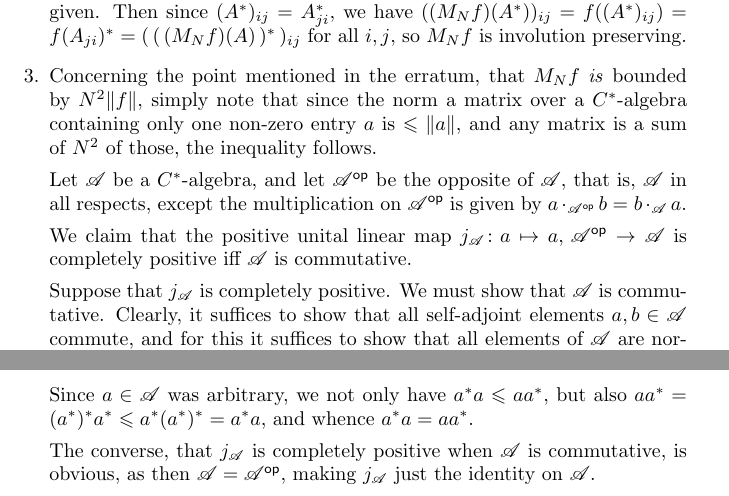
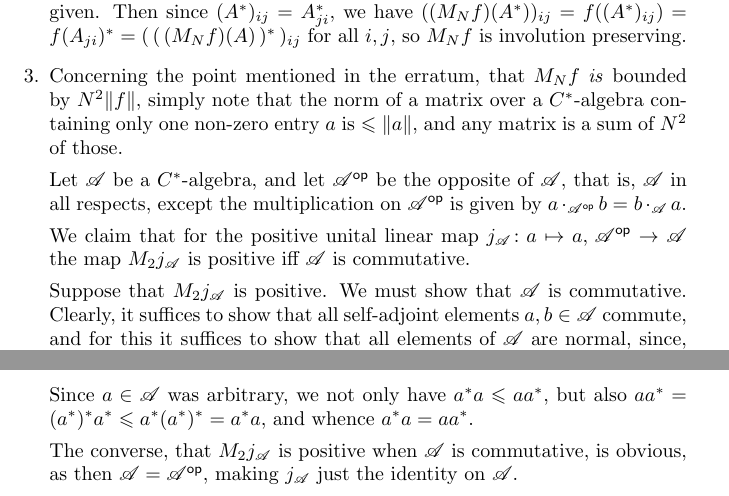
Before and after one commit to westerbaan/theses, a LaTeX book (asols.tex): two parts of page 39 of 39, joined at a grey line, cut so that both start at the same text. Compiled offline with pdfLaTeX.

Commit message:
small corrections to 33III

```diff
--- a/asols.tex
+++ b/asols.tex
@@ -3981,11 +3981,10 @@ Concerning the point mentioned in the erratum,
 that~$M_Nf$ \emph{is}
 bounded by~$N^2\|f\|$,
 simply note that
-since the norm a matrix over a $C^*$-algebra
+the norm of a matrix over a $C^*$-algebra
 containing only one non-zero entry~$a$
 is $\leq \|a\|$,
-and any matrix is a sum of~$N^2$ of those,
-the inequality follows.
+and any matrix is a sum of~$N^2$ of those.
 
 Let~$\scrA$ be a $C^*$-algebra,
 and let~$\op{\scrA}$ be the opposite of~$\scrA$,
@@ -3993,11 +3992,12 @@ that is, $\scrA$ in all respects, except the multiplication
 on~$\op{\scrA}$ is given by
 $a\cdot_{\op{\scrA}} b = b\cdot_\scrA a$.
 
-We claim that the positive unital
+We claim that for the positive unital
 linear map~$j_\scrA \colon a\mapsto a,\, \op{\scrA}\to\scrA$
-is completely positive iff~$\scrA$ is commutative.
-
-Suppose that~$j_\scrA$ is completely positive.
+the map $M_2 j_\scrA$ is
+ positive iff~$\scrA$ is commutative.
+
+Suppose that~$M_2 j_\scrA$ is positive.
 We must show that~$\scrA$ is commutative.
 Clearly, it suffices to show that all self-adjoint
 elements $a,b\in \scrA$ commute,
@@ -4055,7 +4055,7 @@ but also $aa^* = (a^*)^* a^* \leq a^* (a^*)^*=a^*a$,
 and whence~$a^*a=aa^*$.
 
 The converse,
-that~$j_\scrA$ is completely positive when~$\scrA$
+that~$M_2j_\scrA$ is positive when~$\scrA$
 is commutative, is obvious,
 as then~$\scrA=\op{\scrA}$,
 making $j_\scrA$ just the identity on~$\scrA$.
```
